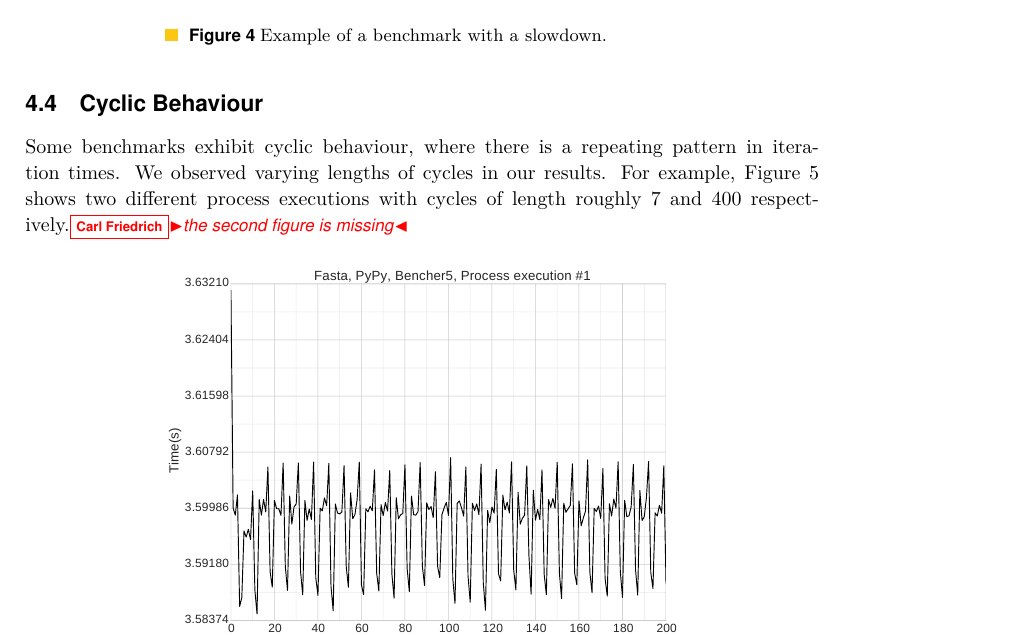
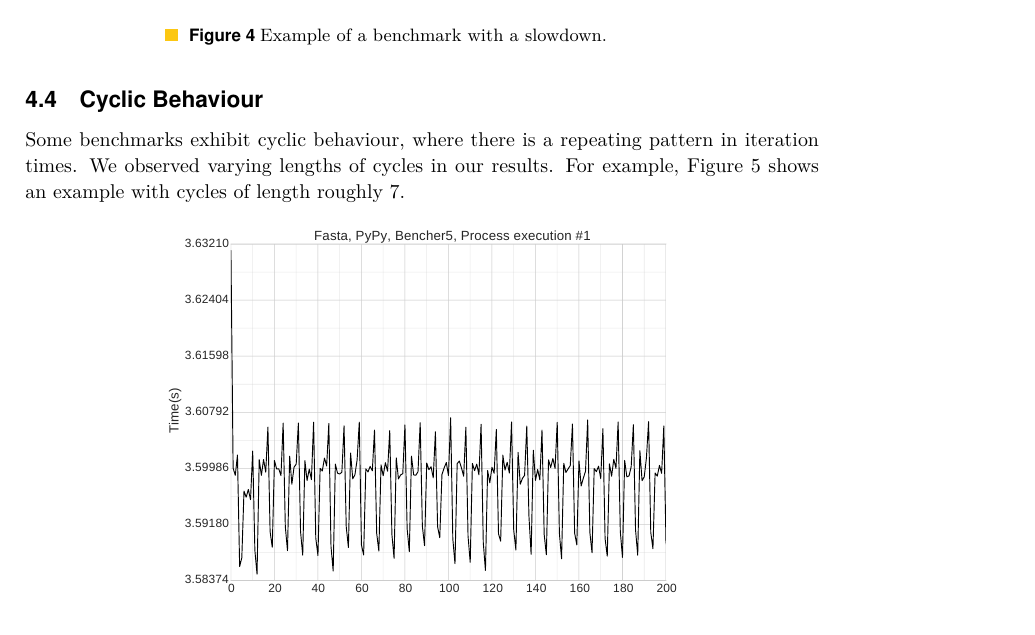
Before and after one commit to softdevteam/warmup_paper, a LaTeX paper (warmup.tex): part of page 9 of 13, cut so that both start at the same text. Compiled offline with pdfLaTeX.

Commit message:
Address comment: Laurie removed the 2nd cyclic example.

```diff
--- a/warmup.tex
+++ b/warmup.tex
@@ -604,9 +604,8 @@ iterations times.
 
 Some benchmarks exhibit cyclic behaviour, where there is a repeating
 pattern in iteration times. We observed varying lengths of cycles in our
-results. For example, Figure~\ref{fig:examples:cycles} shows two different
-process executions with cycles of length roughly 7 and 400
-respectively.\cfbolz{the second figure is missing}
+results. For example, Figure~\ref{fig:examples:cycles} shows an example
+with cycles of length roughly 7.
 
 \begin{figure}[h!]
 \makebox[\textwidth][c]{
```
